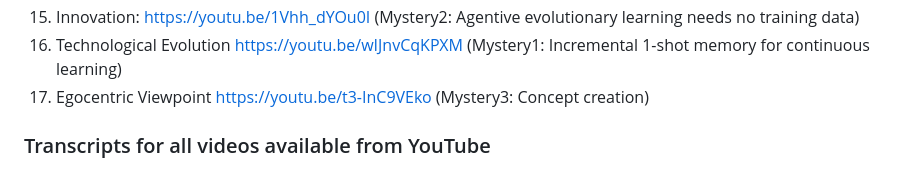
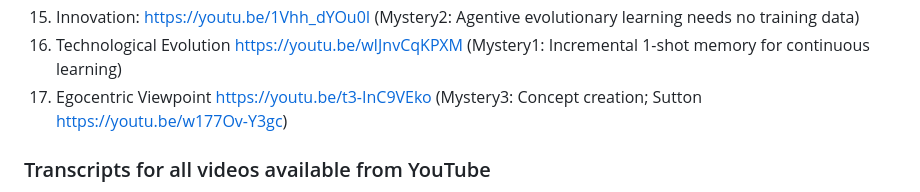
Before and after one commit to guntisx/DeepLearningCourse, a Markdown page: README.md, the part around the change. GitHub-like rendering.

```diff
--- a/README.md
+++ b/README.md
@@ -18,7 +18,7 @@ Code for my Deep Learning Course at University of Latvia
 14. PyTorch library: https://youtu.be/NlzC9zTXTHM
 16. Innovation: https://youtu.be/1Vhh_dYOu0I (Mystery2: Agentive evolutionary learning needs no training data)
 17. Technological Evolution https://youtu.be/wIJnvCqKPXM (Mystery1: Incremental 1-shot memory for continuous learning)
-18. Egocentric Viewpoint https://youtu.be/t3-InC9VEko (Mystery3: Concept creation)
+18. Egocentric Viewpoint https://youtu.be/t3-InC9VEko (Mystery3: Concept creation; Sutton https://youtu.be/w177Ov-Y3gc)
 <!--
 16. PromptEngineering (using LLMs):
 17. HuggingFace (using DNNs):
```
